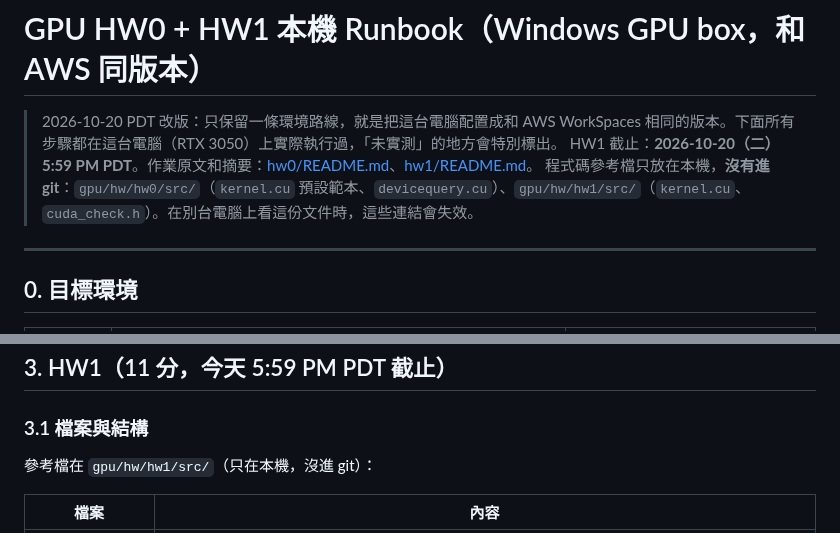
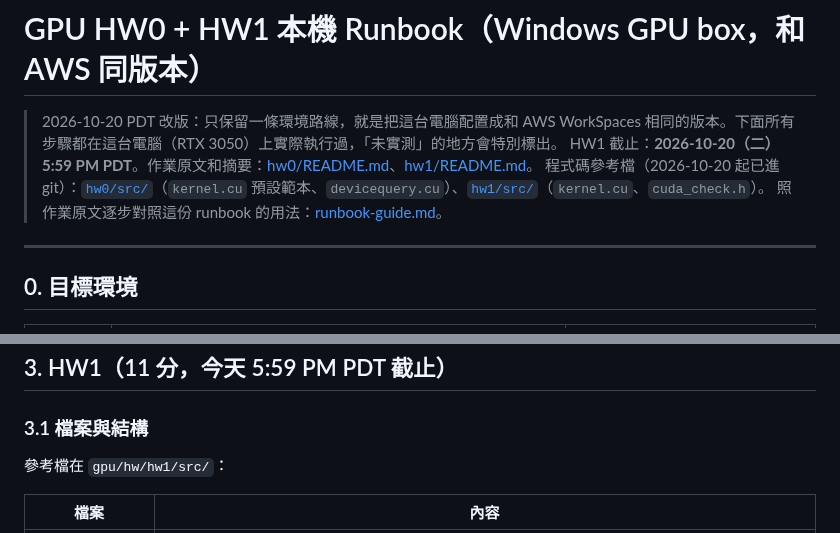
Before and after one commit to mileschintw/fall-2026, a Markdown page: gpu/hw/local-runbook.md, 2 parts joined by grey strips. GitHub-like rendering.

Commit message:
GPU runbook：新增照作業原文逐步對照的使用指南；src 已進 git
Co-Authored-By: Claude Opus 5.5 <noreply@anthropic.com>

```diff
--- a/gpu/hw/local-runbook.md
+++ b/gpu/hw/local-runbook.md
@@ -2,7 +2,8 @@
 
 > 2026-10-20 PDT 改版：只保留一條環境路線，就是把這台電腦配置成和 AWS WorkSpaces 相同的版本。下面所有步驟都在這台電腦（RTX 3050）上實際執行過，「未實測」的地方會特別標出。
 > HW1 截止：**2026-10-20（二）5:59 PM PDT**。作業原文和摘要：[hw0/README.md](hw0/README.md)、[hw1/README.md](hw1/README.md)。
-> 程式碼參考檔只放在本機，**沒有進 git**：`gpu/hw/hw0/src/`（`kernel.cu` 預設範本、`devicequery.cu`）、`gpu/hw/hw1/src/`（`kernel.cu`、`cuda_check.h`）。在別台電腦上看這份文件時，這些連結會失效。
+> 程式碼參考檔（2026-10-20 起已進 git）：[`hw0/src/`](hw0/src/)（`kernel.cu` 預設範本、`devicequery.cu`）、[`hw1/src/`](hw1/src/)（`kernel.cu`、`cuda_check.h`）。
+> 照作業原文逐步對照這份 runbook 的用法：[runbook-guide.md](runbook-guide.md)。
 
 ---
 
@@ -245,7 +246,7 @@ CUDA devices: 1
 ## 3. HW1（11 分，今天 5:59 PM PDT 截止）
 
 ### 3.1 檔案與結構
-參考檔在 `gpu/hw/hw1/src/`（只在本機，沒進 git）：
+參考檔在 `gpu/hw/hw1/src/`：
 
 | 檔案 | 內容 |
 |---|---|
```
Also changed, not shown: gpu/hw/runbook-guide.md (added, +104 -0 lines).
